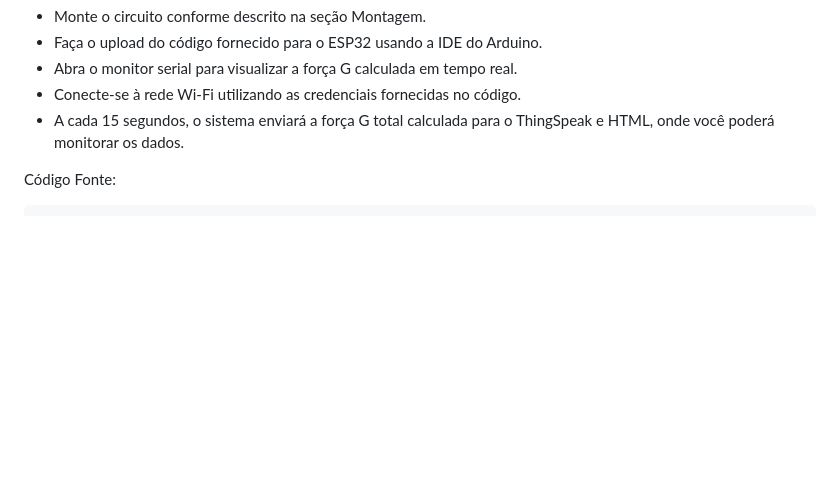
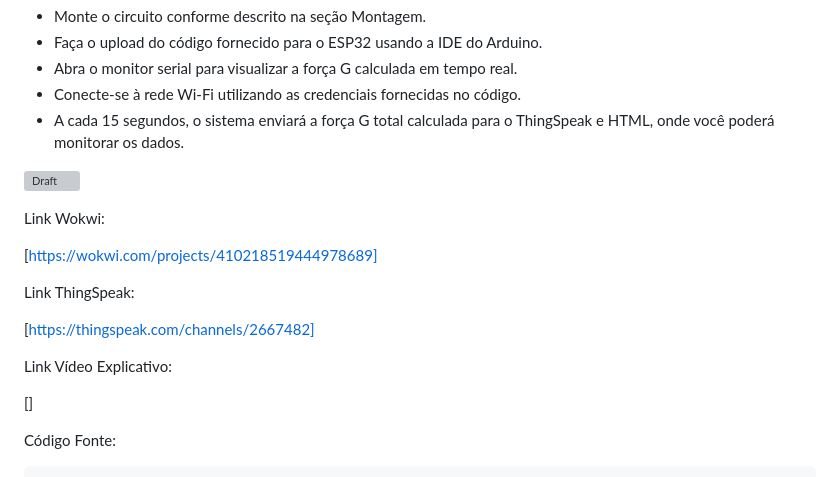
Before and after one commit to VictorAlgonca/Sprint-EdgeComputing, a Markdown page: README.md, the part around the change. Drawn GitHub-style; blank space fills up the shorter version; grey boxes are pictures that could not be loaded.

```diff
--- a/README.md
+++ b/README.md
@@ -52,6 +52,20 @@ Instruções de Uso:
 - Abra o monitor serial para visualizar a força G calculada em tempo real.
 - Conecte-se à rede Wi-Fi utilizando as credenciais fornecidas no código.
 - A cada 15 segundos, o sistema enviará a força G total calculada para o ThingSpeak e HTML, onde você poderá monitorar os dados.
+
+![Draft](https://github.com/user-attachments/assets/166a5070-f818-4d4f-8588-fbef1ffc6ed3)
+
+Link Wokwi:
+
+[https://wokwi.com/projects/410218519444978689]
+
+Link ThingSpeak:
+
+[https://thingspeak.com/channels/2667482]
+
+Link Vídeo Explicativo:
+
+[]
 
 Código Fonte:
 
```
